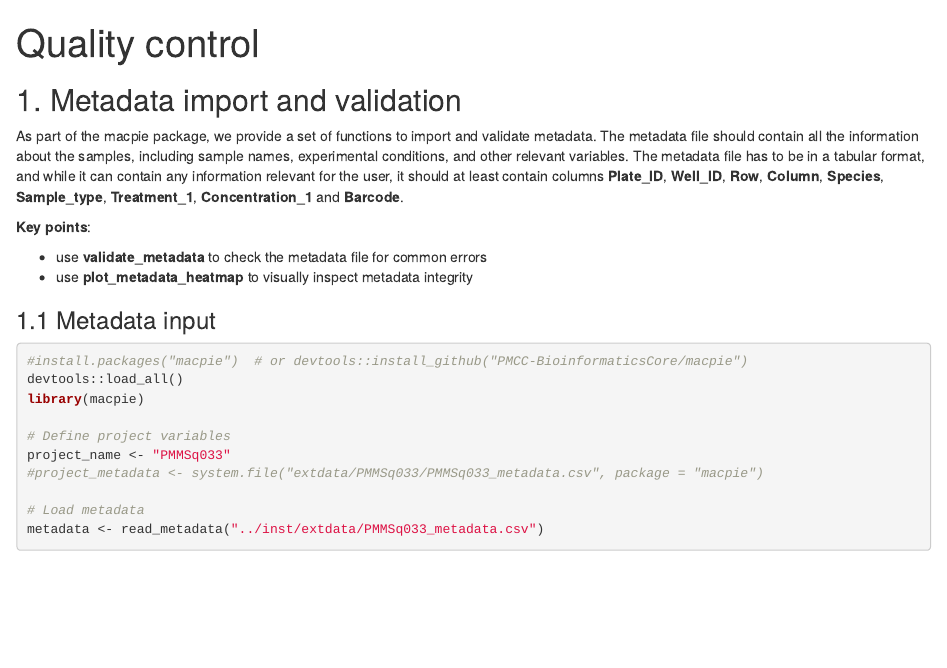
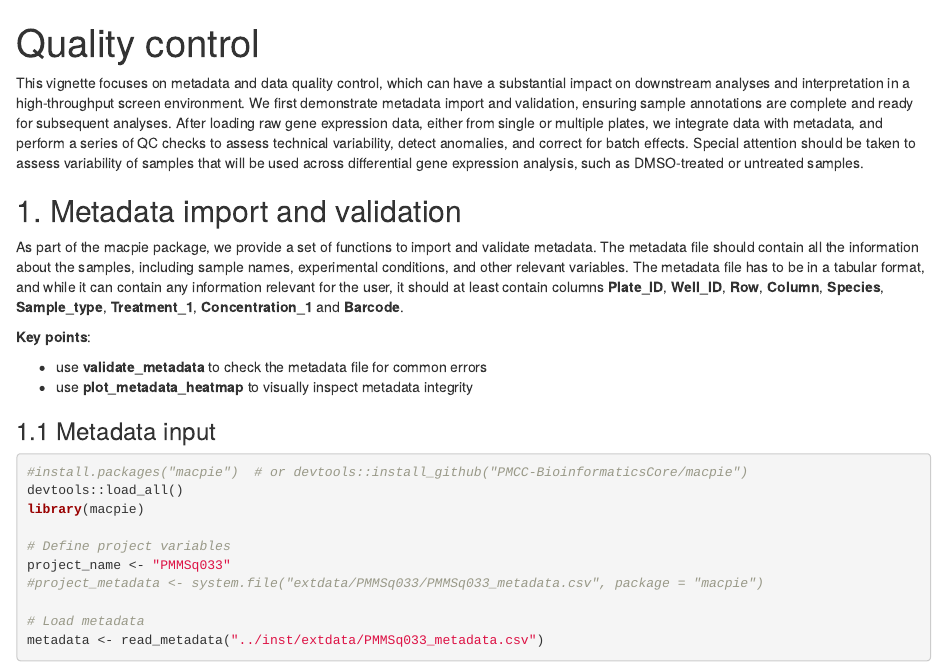
Before and after one commit to PMCC-BioinformaticsCore/macpie, an R Markdown document (vignettes/quality_control.Rmd): the page in a window 1100 px wide, from its top. Rendered offline with R 4.5, knitr and Pandoc, with nearby package versions; some code elsewhere in the file could not run offline; common packages that the code uses without loading them are loaded.

Commit message:
Fix quality control vignette

````diff
--- a/vignettes/quality_control.Rmd
+++ b/vignettes/quality_control.Rmd
@@ -22,6 +22,7 @@ knitr::opts_chunk$set(
   comment = "#>"
 )
 ```
+This vignette focuses on metadata and data quality control, which can have a substantial impact on downstream analyses and interpretation in a high-throughput screen environment. We first demonstrate metadata import and validation, ensuring sample annotations are complete and ready for subsequent analyses. After loading raw gene expression data, either from single or multiple plates, we integrate data with metadata, and perform a series of QC checks to assess technical variability, detect anomalies, and correct for batch effects. Special attention should be taken to assess variability of samples that will be used across differential gene expression analysis, such as DMSO-treated or untreated samples.
 
 ## 1. Metadata import and validation
 
````
